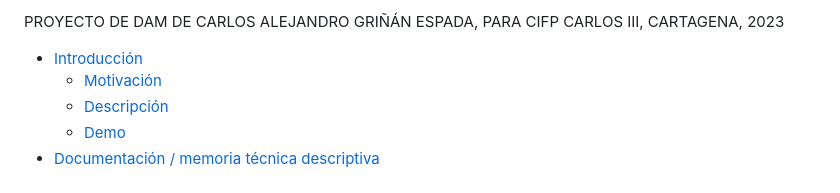
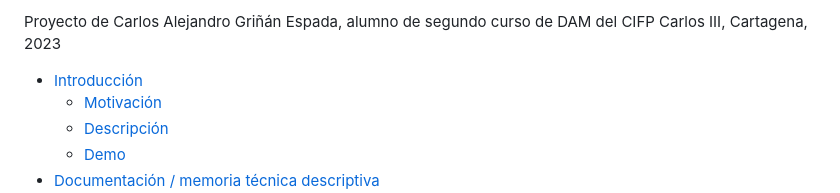
Before and after one commit to carlosgrinan/reviews-insights, a Markdown page: README.md, the part around the change. Drawn GitHub-style.

```diff
--- a/README.md
+++ b/README.md
@@ -1,5 +1,4 @@
-PROYECTO DE DAM DE CARLOS ALEJANDRO GRIÑÁN ESPADA, PARA CIFP CARLOS III, CARTAGENA, 2023
-
+Proyecto de Carlos Alejandro Griñán Espada, alumno de segundo curso de DAM del CIFP Carlos III, Cartagena, 2023
 - [Introducción](#introducción)
   - [Motivación](#motivación)
   - [Descripción](#descripción)
```
